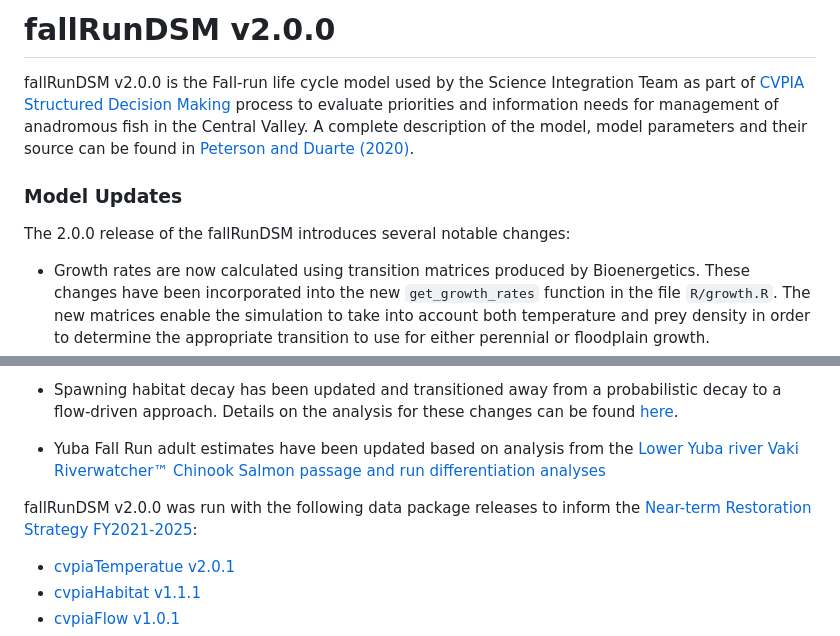
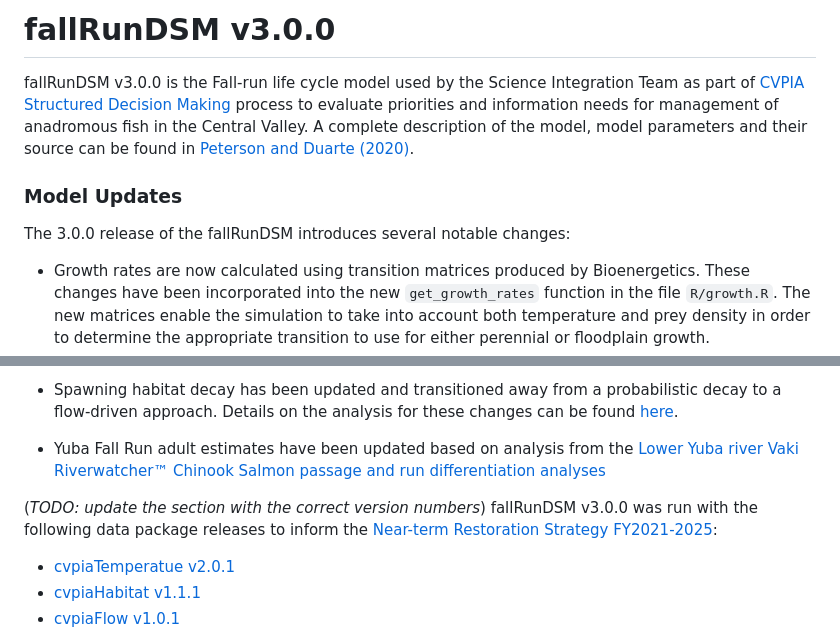
Before and after one commit to CVPIA-OSC/fallRunDSM, a Markdown page: NEWS.md, 2 parts joined by grey strips. Drawn GitHub-style.

Commit message:
updates version number in news

```diff
--- a/NEWS.md
+++ b/NEWS.md
@@ -1,11 +1,11 @@
-# fallRunDSM v2.0.0
+# fallRunDSM v3.0.0
 
-fallRunDSM v2.0.0 is the Fall-run life cycle model used by the Science Integration Team as part of [CVPIA Structured Decision Making](http://cvpia.scienceintegrationteam.com/) process to evaluate priorities and information needs for management of anadromous fish in the Central Valley. A complete description of the model, model parameters and their source can be found in [Peterson and Duarte (2020)](https://onlinelibrary.wiley.com/doi/10.1111/rec.13244).
+fallRunDSM v3.0.0 is the Fall-run life cycle model used by the Science Integration Team as part of [CVPIA Structured Decision Making](http://cvpia.scienceintegrationteam.com/) process to evaluate priorities and information needs for management of anadromous fish in the Central Valley. A complete description of the model, model parameters and their source can be found in [Peterson and Duarte (2020)](https://onlinelibrary.wiley.com/doi/10.1111/rec.13244).
 
 
 ### Model Updates
 
-The 2.0.0 release of the fallRunDSM introduces several notable changes:
+The 3.0.0 release of the fallRunDSM introduces several notable changes:
 
 * Growth rates are now calculated using transition matrices produced by Bioenergetics. These changes have been incorporated into the new `get_growth_rates` function in the file `R/growth.R`. The new matrices enable the simulation to take into account both temperature and prey density in order to determine the appropriate transition to use for either perennial or floodplain growth.
 
@@ -16,8 +16,8 @@ The 2.0.0 release of the fallRunDSM introduces several notable changes:
 * Yuba Fall Run adult estimates have been updated based on analysis from the [Lower Yuba river Vaki Riverwatcher™ Chinook Salmon passage and run differentiation analyses](https://cvpia-meeting-slides.s3.us-west-2.amazonaws.com/2020-Update_LYR-Chinook-Salmon-Run-Differentiation_December-2020.pdf)
 
 
-
-fallRunDSM v2.0.0 was run with the following data package releases to inform the [Near-term Restoration Strategy FY2021-2025](https://cvpia-documents.s3-us-west-1.amazonaws.com/CVPIA_Near-term-Restoration-Strategy_FY21-FY25_FINAL.pdf):
+(*TODO: update the section with the correct version numbers*)
+fallRunDSM v3.0.0 was run with the following data package releases to inform the [Near-term Restoration Strategy FY2021-2025](https://cvpia-documents.s3-us-west-1.amazonaws.com/CVPIA_Near-term-Restoration-Strategy_FY21-FY25_FINAL.pdf):
 
 - [cvpiaTemperatue v2.0.1](https://github.com/FlowWest/cvpiaTemperature/releases/tag/v2.0.1)
 - [cvpiaHabitat v1.1.1](https://github.com/FlowWest/cvpiaHabitat/releases/tag/v1.1.1)
```
